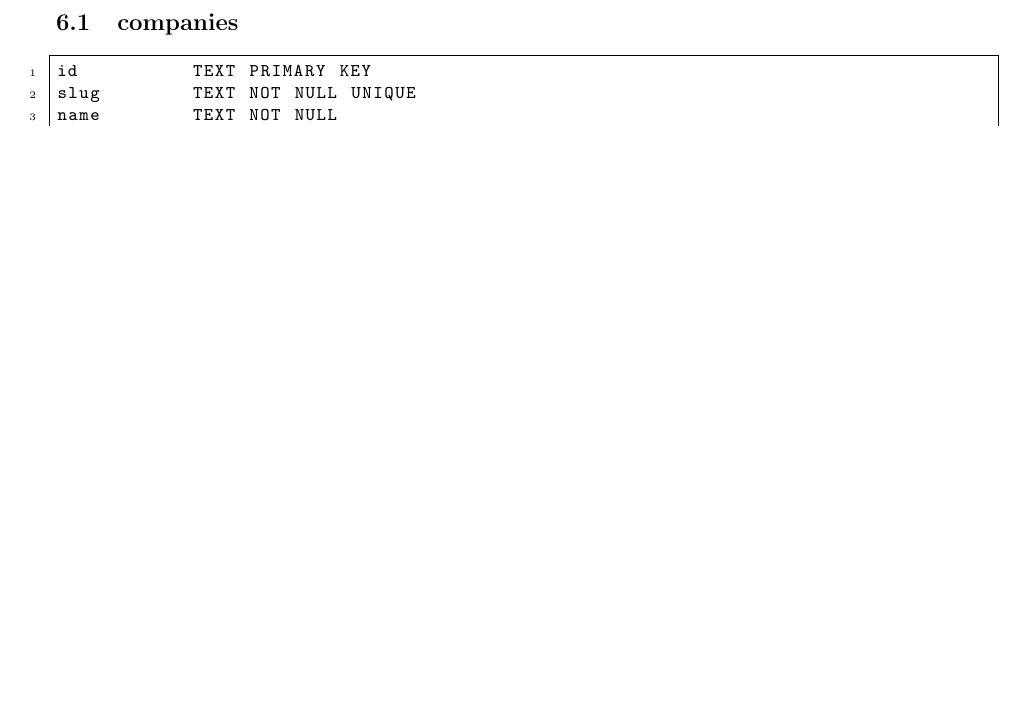
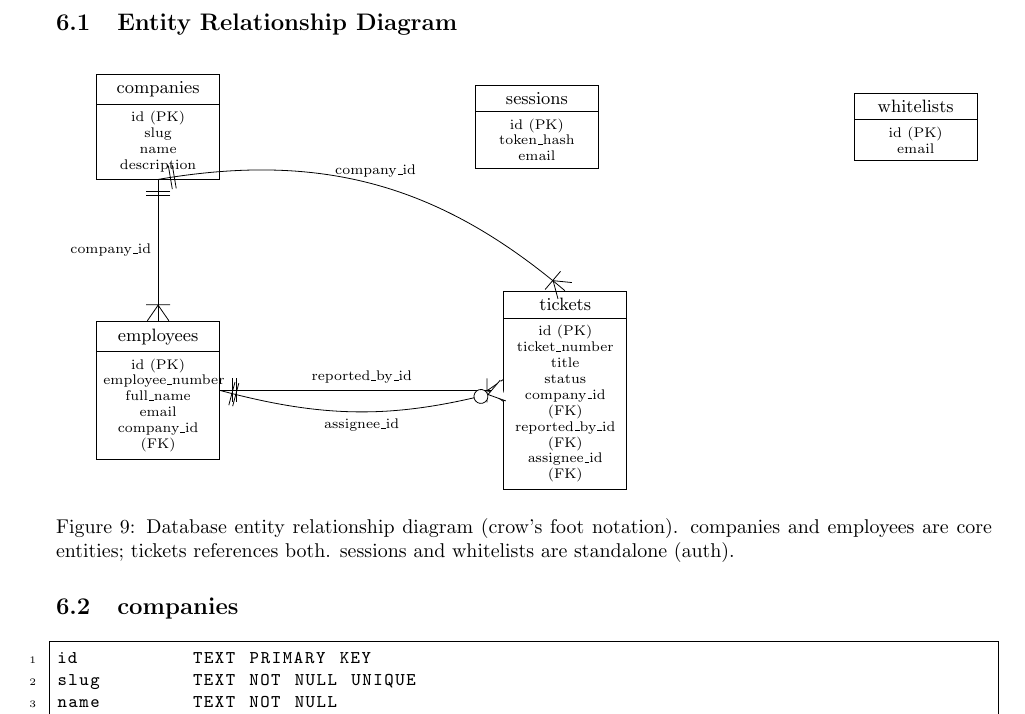
Before and after one commit to boss-spicyz100x/intracore, a LaTeX paper (docs/technical-design-document/technical-design-document.tex): part of page 10 of 13 before the commit and part of page 10 of 14 after it, cut at the place of the change, the shorter picture padded with empty space. Compiled offline with pdfLaTeX.

Commit message:
feat: er diagram

```diff
--- a/docs/technical-design-document/technical-design-document.tex
+++ b/docs/technical-design-document/technical-design-document.tex
@@ -312,6 +379,64 @@ The following diagrams depict the flow (user connects via a public phone number
 \clearpage
 \section{Data Model}
 
+\subsection{Entity Relationship Diagram}
+
+\begin{figure}[H]
+  \centering
+  \begin{tikzpicture}[
+    every node/.style={font=\small},
+    every second node part/.style={font=\scriptsize},
+    entity/.style={
+      draw, rectangle split, rectangle split parts=2,
+      text width=5.5em, text centered,
+      rectangle split part align={center,left}
+    }
+  ]
+    \node[entity] (companies) {companies
+      \nodepart{second}
+      id (PK)\\
+      slug\\
+      name\\
+      description
+    };
+    \node[entity, below=2.5cm of companies] (employees) {employees
+      \nodepart{second}
+      id (PK)\\
+      employee\_number\\
+      full\_name\\
+      email\\
+      company\_id (FK)
+    };
+    \node[entity, right=5cm of employees] (tickets) {tickets
+      \nodepart{second}
+      id (PK)\\
+      ticket\_number\\
+      title\\
+      status\\
+      company\_id (FK)\\
+      reported\_by\_id (FK)\\
+      assignee\_id (FK)
+    };
+    \node[entity, right=4.5cm of companies] (sessions) {sessions
+      \nodepart{second}
+      id (PK)\\
+      token\_hash\\
+      email
+    };
+    \node[entity, right=4.5cm of sessions] (whitelists) {whitelists
+      \nodepart{second}
+      id (PK)\\
+      email
+    };
+
+    \draw[one to many] (companies.south) -- node[left, font=\scriptsize] {company\_id} (employees.north);
+    \draw[one to many] (companies.south) to[bend left=25] node[above, pos=0.5, font=\scriptsize] {company\_id} (tickets.north);
+    \draw[one to many] (employees.east) -- node[above, font=\scriptsize] {reported\_by\_id} (tickets.west);
+    \draw[one to omany] (employees.east) to[bend right=15] node[below, pos=0.5, font=\scriptsize] {assignee\_id} (tickets.west);
+  \end{tikzpicture}
+  \caption{Database entity relationship diagram (crow's foot notation). companies and employees are core entities; tickets references both. sessions and whitelists are standalone (auth).}
+\end{figure}
+
 \subsection{companies}
 \begin{lstlisting}[language=SQL]
 id          TEXT PRIMARY KEY
```
Also changed, not shown: docs/technical-design-document/technical-design-document.pdf, docs/technical-design-document/technical-design-document.tex (67 more changed lines).
